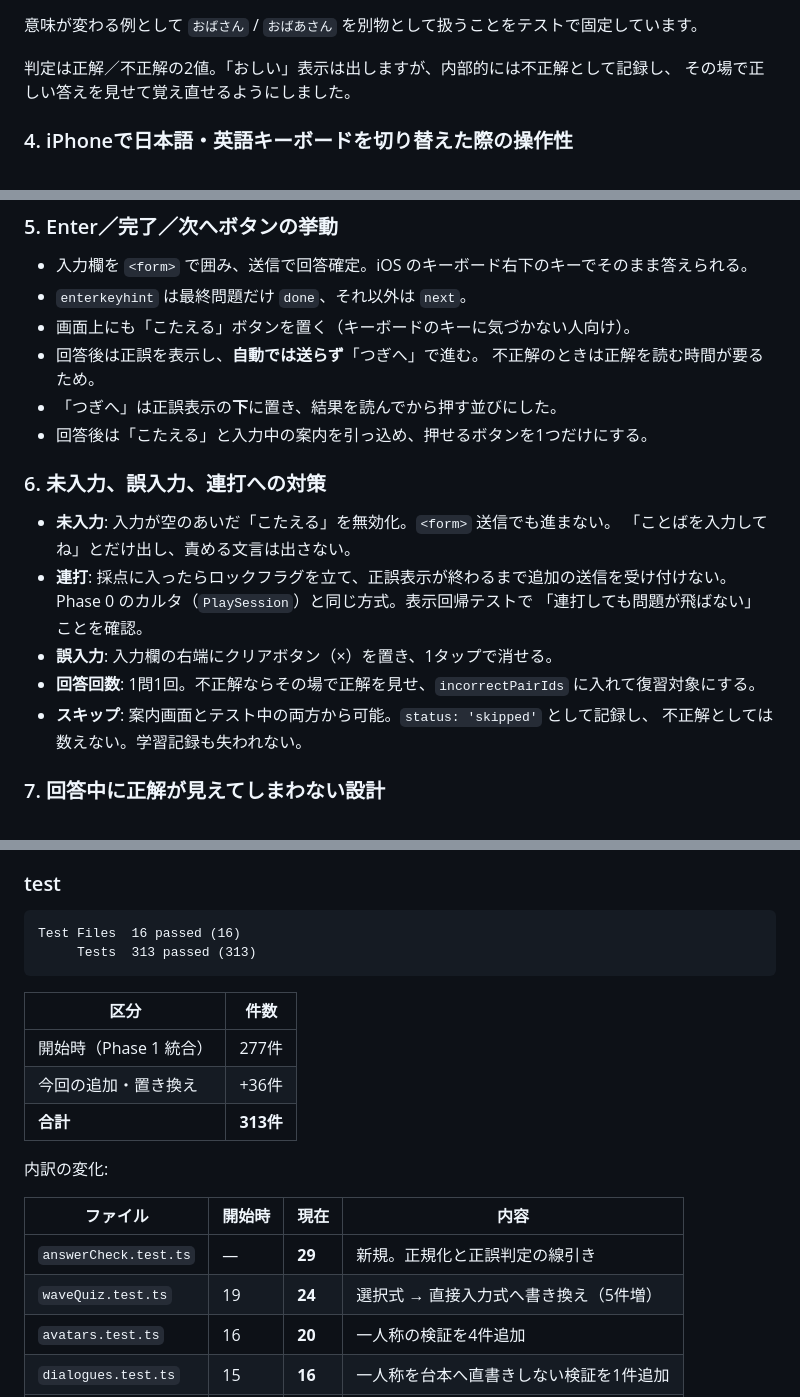
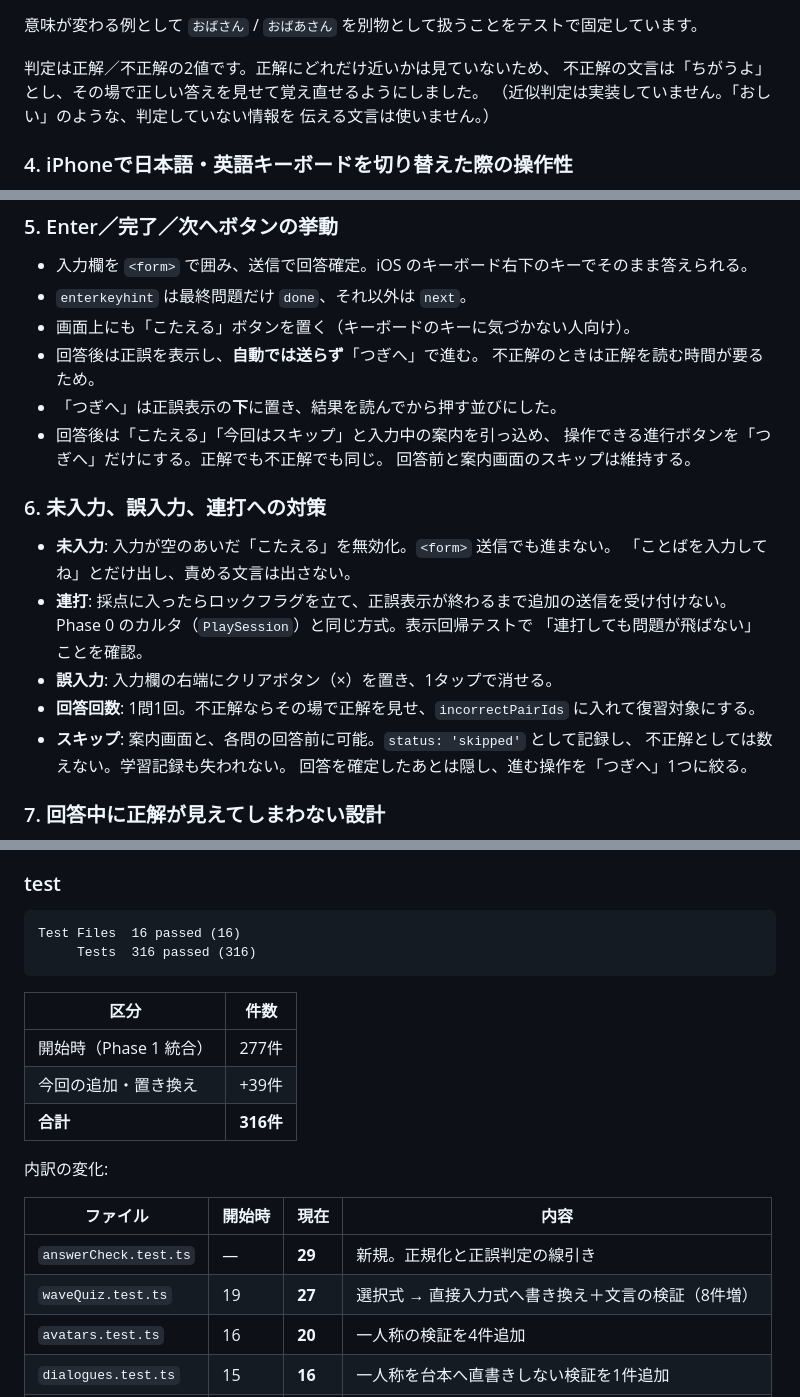
Before and after one commit to marie50924-dev/kotoba-journey, a Markdown page: docs/reports/PHASE1C2_DIRECT_INPUT_REPORT.md, 3 parts joined by grey strips. GitHub-like rendering.

Commit message:
docs: reflect the confirmed-answer fixes in the report
Co-Authored-By: Claude Opus 5 <noreply@anthropic.com>
Claude-Session: https://claude.ai/code/session_014GTiZkfNwFTAzQCQCqayTT

````diff
--- a/docs/reports/PHASE1C2_DIRECT_INPUT_REPORT.md
+++ b/docs/reports/PHASE1C2_DIRECT_INPUT_REPORT.md
@@ -92,8 +92,10 @@ iPhone の自動大文字化で `Apple` になっても正解。入力欄側で
 
 意味が変わる例として `おばさん` / `おばあさん` を別物として扱うことをテストで固定しています。
 
-判定は正解／不正解の2値。「おしい」表示は出しますが、内部的には不正解として記録し、
-その場で正しい答えを見せて覚え直せるようにしました。
+判定は正解／不正解の2値です。正解にどれだけ近いかは見ていないため、
+不正解の文言は「ちがうよ」とし、その場で正しい答えを見せて覚え直せるようにしました。
+（近似判定は実装していません。「おしい」のような、判定していない情報を
+伝える文言は使いません。）
 
 ### 4. iPhoneで日本語・英語キーボードを切り替えた際の操作性
 
@@ -119,7 +121,9 @@ iOS はページ側からキーボードの入力言語を切り替えられな
 - 回答後は正誤を表示し、**自動では送らず**「つぎへ」で進む。
   不正解のときは正解を読む時間が要るため。
 - 「つぎへ」は正誤表示の**下**に置き、結果を読んでから押す並びにした。
-- 回答後は「こたえる」と入力中の案内を引っ込め、押せるボタンを1つだけにする。
+- 回答後は「こたえる」「今回はスキップ」と入力中の案内を引っ込め、
+  操作できる進行ボタンを「つぎへ」だけにする。正解でも不正解でも同じ。
+  回答前と案内画面のスキップは維持する。
 
 ### 6. 未入力、誤入力、連打への対策
 
@@ -130,8 +134,9 @@ iOS はページ側からキーボードの入力言語を切り替えられな
   「連打しても問題が飛ばない」ことを確認。
 - **誤入力**: 入力欄の右端にクリアボタン（×）を置き、1タップで消せる。
 - **回答回数**: 1問1回。不正解ならその場で正解を見せ、`incorrectPairIds` に入れて復習対象にする。
-- **スキップ**: 案内画面とテスト中の両方から可能。`status: 'skipped'` として記録し、
+- **スキップ**: 案内画面と、各問の回答前に可能。`status: 'skipped'` として記録し、
   不正解としては数えない。学習記録も失われない。
+  回答を確定したあとは隠し、進む操作を「つぎへ」1つに絞る。
 
 ### 7. 回答中に正解が見えてしまわない設計
 
@@ -209,21 +214,21 @@ Phase 1 の形式をそのまま使っています。直接入力方式でも
 
 ```text
 Test Files  16 passed (16)
-     Tests  313 passed (313)
+     Tests  316 passed (316)
 ```
 
 | 区分 | 件数 |
 |---|---|
 | 開始時（Phase 1 統合） | 277件 |
-| 今回の追加・置き換え | +36件 |
-| **合計** | **313件** |
+| 今回の追加・置き換え | +39件 |
+| **合計** | **316件** |
 
 内訳の変化:
 
 | ファイル | 開始時 | 現在 | 内容 |
 |---|---|---|---|
 | `answerCheck.test.ts` | — | **29** | 新規。正規化と正誤判定の線引き |
-| `waveQuiz.test.ts` | 19 | **24** | 選択式 → 直接入力式へ書き換え（5件増） |
+| `waveQuiz.test.ts` | 19 | **27** | 選択式 → 直接入力式へ書き換え＋文言の検証（8件増） |
 | `avatars.test.ts` | 16 | **20** | 一人称の検証を4件追加 |
 | `dialogues.test.ts` | 15 | **16** | 一人称を台本へ直書きしない検証を1件追加 |
 | その他 | 227 | 227 | 変更なし |
````
Also changed, not shown: other parts of docs/reports/PHASE1C2_DIRECT_INPUT_REPORT.md (+7 -2 lines).
